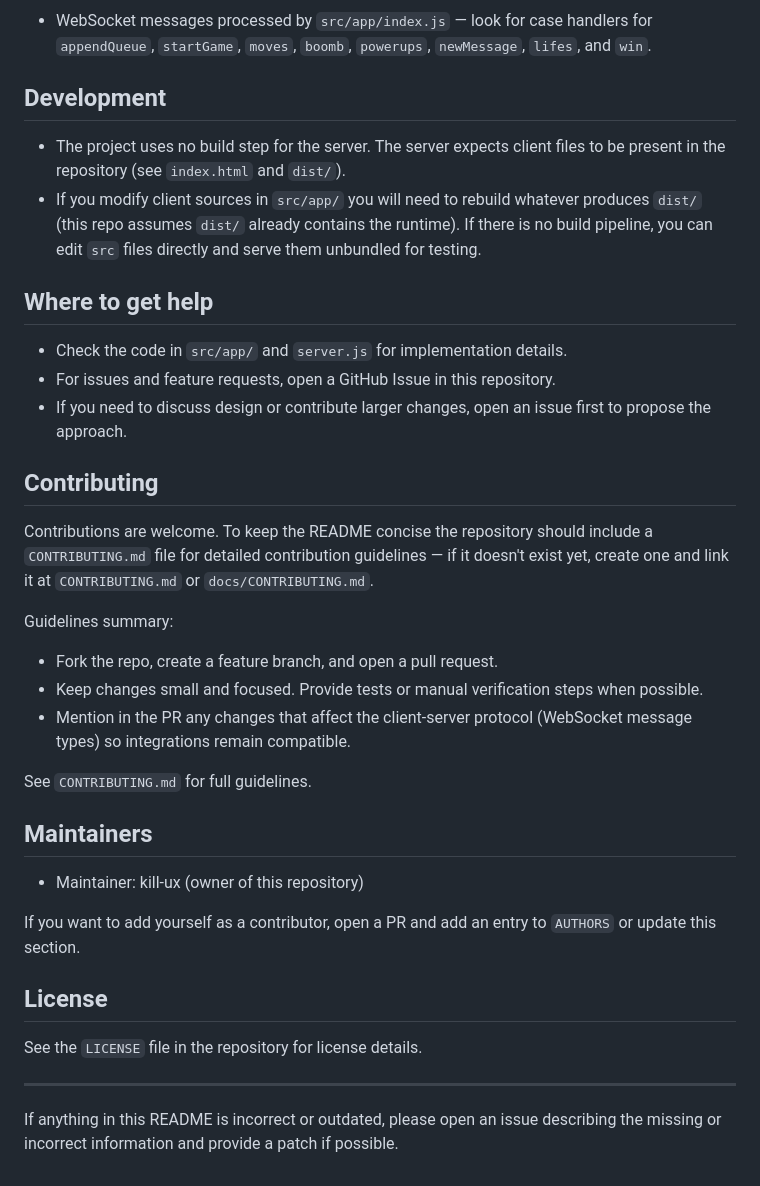
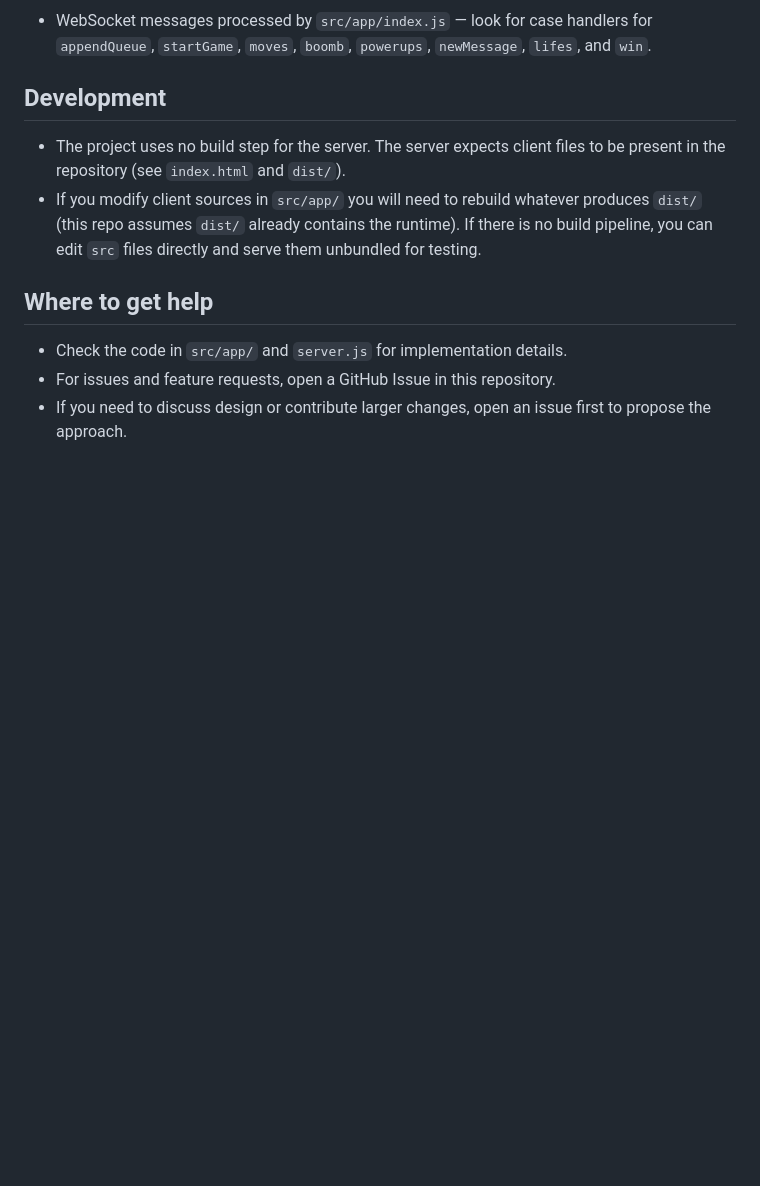
Before and after one commit to kill-ux/bomberman-dom, a Markdown page: README.md, the part around the change. Rendered like a GitHub page; blank space fills up the shorter version.

```diff
--- a/README.md
+++ b/README.md
@@ -81,29 +81,3 @@ Client state and events (useful for debugging):
 - Check the code in `src/app/` and `server.js` for implementation details.
 - For issues and feature requests, open a GitHub Issue in this repository.
 - If you need to discuss design or contribute larger changes, open an issue first to propose the approach.
-
-## Contributing
-
-Contributions are welcome. To keep the README concise the repository should include a `CONTRIBUTING.md` file for detailed contribution guidelines — if it doesn't exist yet, create one and link it at `CONTRIBUTING.md` or `docs/CONTRIBUTING.md`.
-
-Guidelines summary:
-
-- Fork the repo, create a feature branch, and open a pull request.
-- Keep changes small and focused. Provide tests or manual verification steps when possible.
-- Mention in the PR any changes that affect the client-server protocol (WebSocket message types) so integrations remain compatible.
-
-See `CONTRIBUTING.md` for full guidelines.
-
-## Maintainers
-
-- Maintainer: kill-ux (owner of this repository)
-
-If you want to add yourself as a contributor, open a PR and add an entry to `AUTHORS` or update this section.
-
-## License
-
-See the `LICENSE` file in the repository for license details.
-
----
-
-If anything in this README is incorrect or outdated, please open an issue describing the missing or incorrect information and provide a patch if possible.
```
